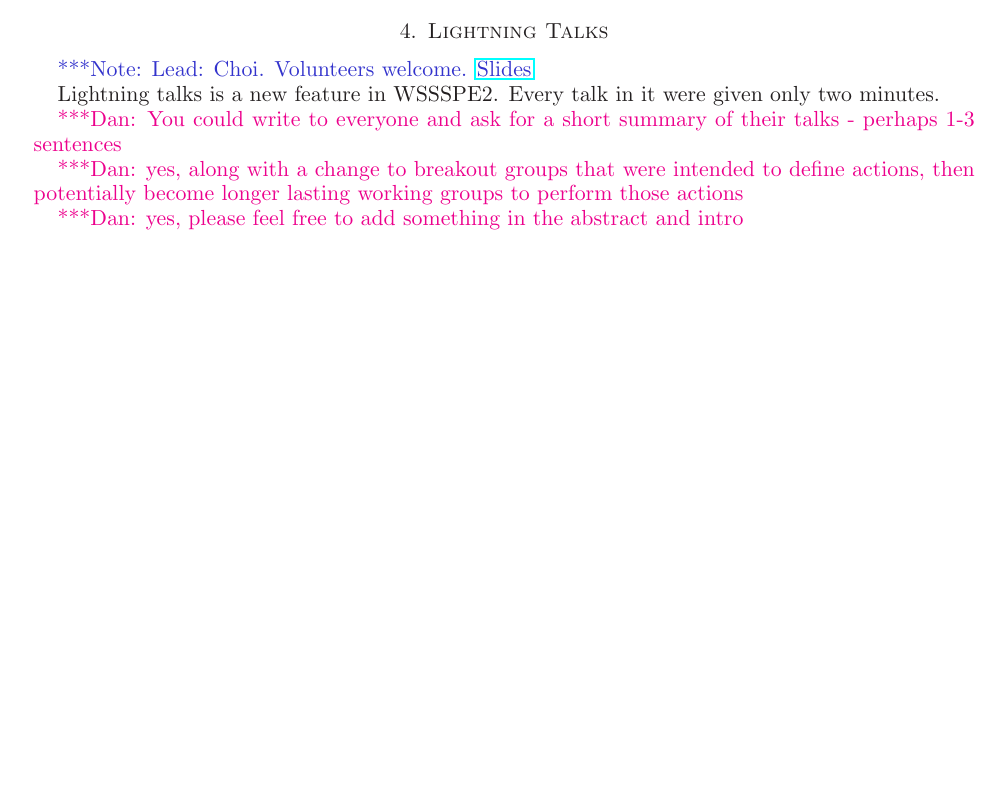
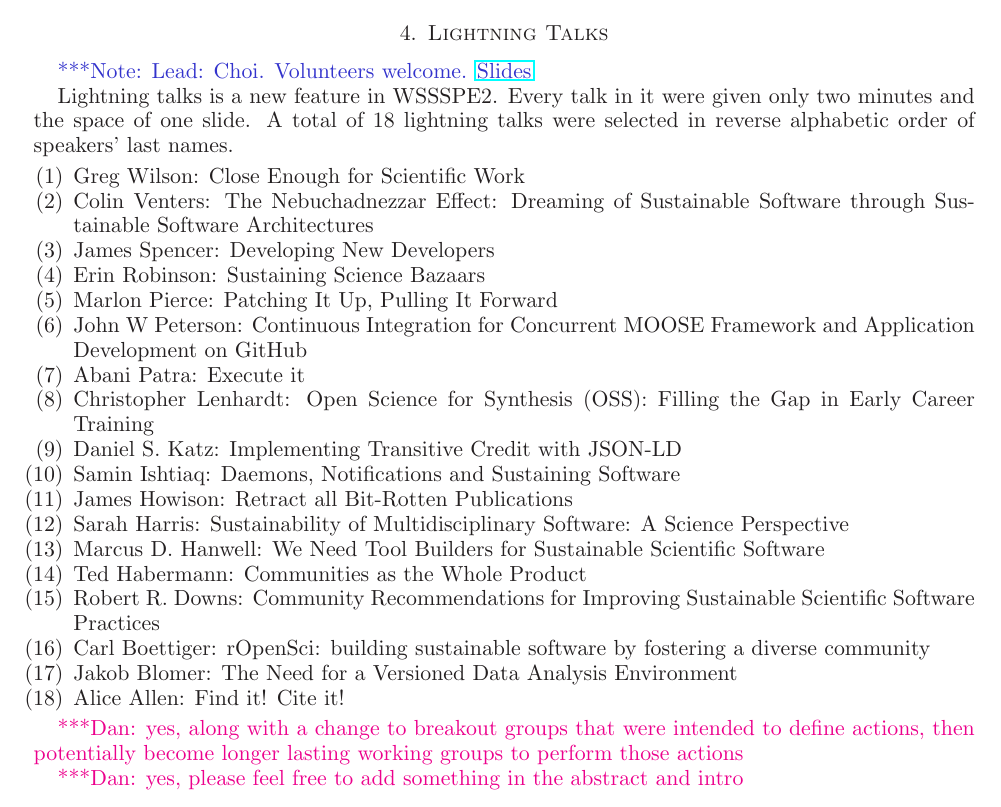
Before and after one commit to WSSSPE/meetings, a LaTeX paper (WSSSPE2_report/WSSSPE2_review.tex): part of page 5 of 16 before the commit and part of page 5 of 17 after it, cut so that both start at the same text, the shorter picture padded with empty space. Compiled offline with LaTeX, dvips and Ghostscript.

Commit message:
Section 4: Outline.

```diff
--- a/WSSSPE2_report/WSSSPE2_review.tex
+++ b/WSSSPE2_report/WSSSPE2_review.tex
@@ -520,11 +520,54 @@ We are all the 92\%	and we can change the world if we	want!
 \note{Lead: Choi. Volunteers welcome.
 \href{http://wssspe.researchcomputing.org.uk/wssspe2/lightning-talks/}{Slides}}
 
-Lightning talks is a new feature in WSSSPE2. Every talk in it were given only two
-minutes.
+Lightning talks is a new feature in WSSSPE2. Every talk in it were given only
+two minutes and the space of one slide. A total of 18 lightning talks were
+selected in reverse alphabetic order of speakers' last names.
+\begin{enumerate}
+\item Greg Wilson: Close Enough for Scientific Work
 
-\katznote{You could write to everyone and ask for a short summary of their talks
-- perhaps 1-3 sentences}
+\item Colin Venters: The Nebuchadnezzar Effect: Dreaming of Sustainable Software
+through Sustainable Software Architectures
+
+\item James Spencer: Developing New Developers
+
+\item Erin Robinson:  Sustaining Science Bazaars
+
+\item Marlon Pierce: Patching It Up, Pulling It Forward
+
+\item John W Peterson: Continuous Integration for Concurrent MOOSE Framework and
+Application Development on GitHub
+
+\item Abani Patra: Execute it
+
+\item Christopher Lenhardt: Open Science for Synthesis (OSS): Filling the Gap in
+Early Career Training
+
+\item Daniel S. Katz: Implementing Transitive Credit with JSON-LD
+
+\item Samin Ishtiaq: Daemons, Notifications and Sustaining Software
+
+\item James Howison: Retract all Bit-Rotten Publications
+
+\item Sarah Harris: Sustainability of Multidisciplinary Software: A Science
+Perspective
+
+\item Marcus D. Hanwell: We Need Tool Builders for Sustainable Scientific
+Software
+
+\item Ted Habermann: Communities as the Whole Product
+
+\item Robert R. Downs: Community Recommendations for Improving Sustainable
+Scientific Software Practices
+
+\item Carl Boettiger: rOpenSci: building sustainable software by fostering a
+diverse community
+
+\item Jakob Blomer: The Need for a Versioned Data Analysis Environment
+
+\item Alice Allen: Find it! Cite it!
+\end{enumerate}
+
 
 \katznote{yes, along with a change to breakout groups that were intended to
 define actions, then potentially become longer lasting working groups to perform
```
